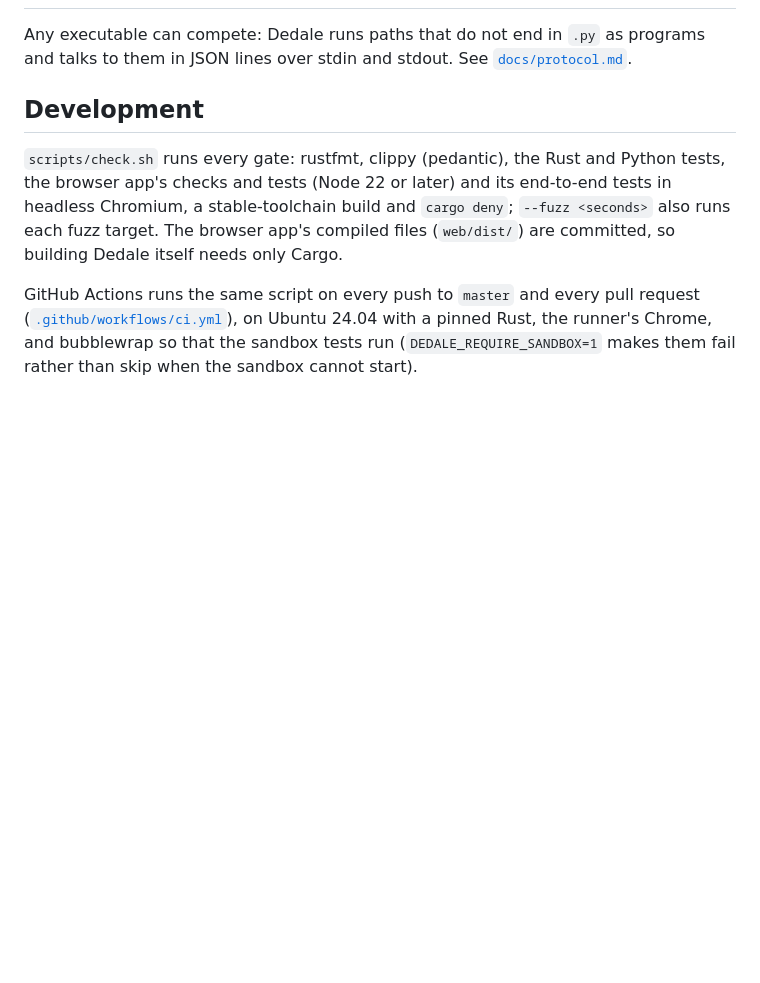
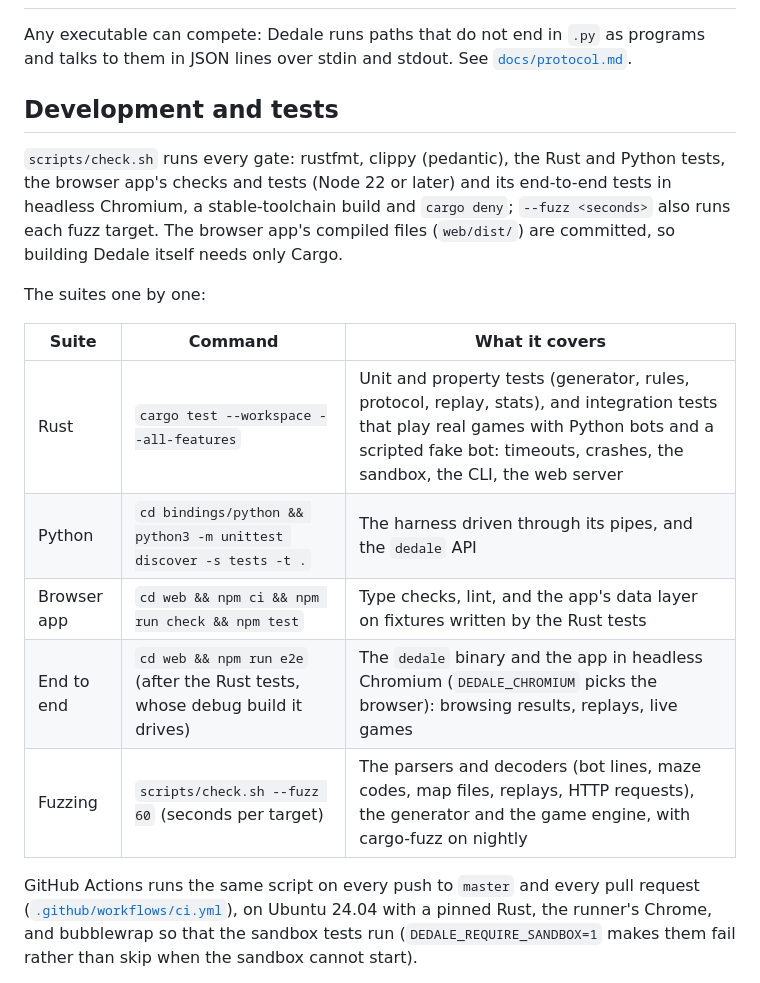
Before and after one commit to ef3d0c3e/dedale, a Markdown page: README.md, the part around one of its changes. Drawn GitHub-style; blank space fills up the shorter version.

```diff
--- a/README.md
+++ b/README.md
@@ -395,7 +426,7 @@ Any executable can compete: Dedale runs paths that do not end in `.py` as
 programs and talks to them in JSON lines over stdin and stdout. See
 [`docs/protocol.md`](docs/protocol.md).
 
-## Development
+## Development and tests
 
 `scripts/check.sh` runs every gate: rustfmt, clippy (pedantic), the Rust and
 Python tests, the browser app's checks and tests (Node 22 or later) and its
@@ -404,6 +435,16 @@ end-to-end tests in headless Chromium, a stable-toolchain build and
 target. The browser app's compiled files (`web/dist/`) are committed, so
 building Dedale itself needs only Cargo.
 
+The suites one by one:
+
+| Suite | Command | What it covers |
+|---|---|---|
+| Rust | `cargo test --workspace --all-features` | Unit and property tests (generator, rules, protocol, replay, stats), and integration tests that play real games with Python bots and a scripted fake bot: timeouts, crashes, the sandbox, the CLI, the web server |
+| Python | `cd bindings/python && python3 -m unittest discover -s tests -t .` | The harness driven through its pipes, and the `dedale` API |
+| Browser app | `cd web && npm ci && npm run check && npm test` | Type checks, lint, and the app's data layer on fixtures written by the Rust tests |
+| End to end | `cd web && npm run e2e` (after the Rust tests, whose debug build it drives) | The `dedale` binary and the app in headless Chromium (`DEDALE_CHROMIUM` picks the browser): browsing results, replays, live games |
+| Fuzzing | `scripts/check.sh --fuzz 60` (seconds per target) | The parsers and decoders (bot lines, maze codes, map files, replays, HTTP requests), the generator and the game engine, with cargo-fuzz on nightly |
+
 GitHub Actions runs the same script on every push to `master` and every
 pull request ([`.github/workflows/ci.yml`](.github/workflows/ci.yml)), on
 Ubuntu 24.04 with a pinned Rust, the runner's Chrome, and bubblewrap so
```
Also changed, not shown: other parts of README.md (+32 -1 lines), bindings/python/README.md (+3 -0 lines), docs/writing-a-bot.md (added, +313 -0 lines).
